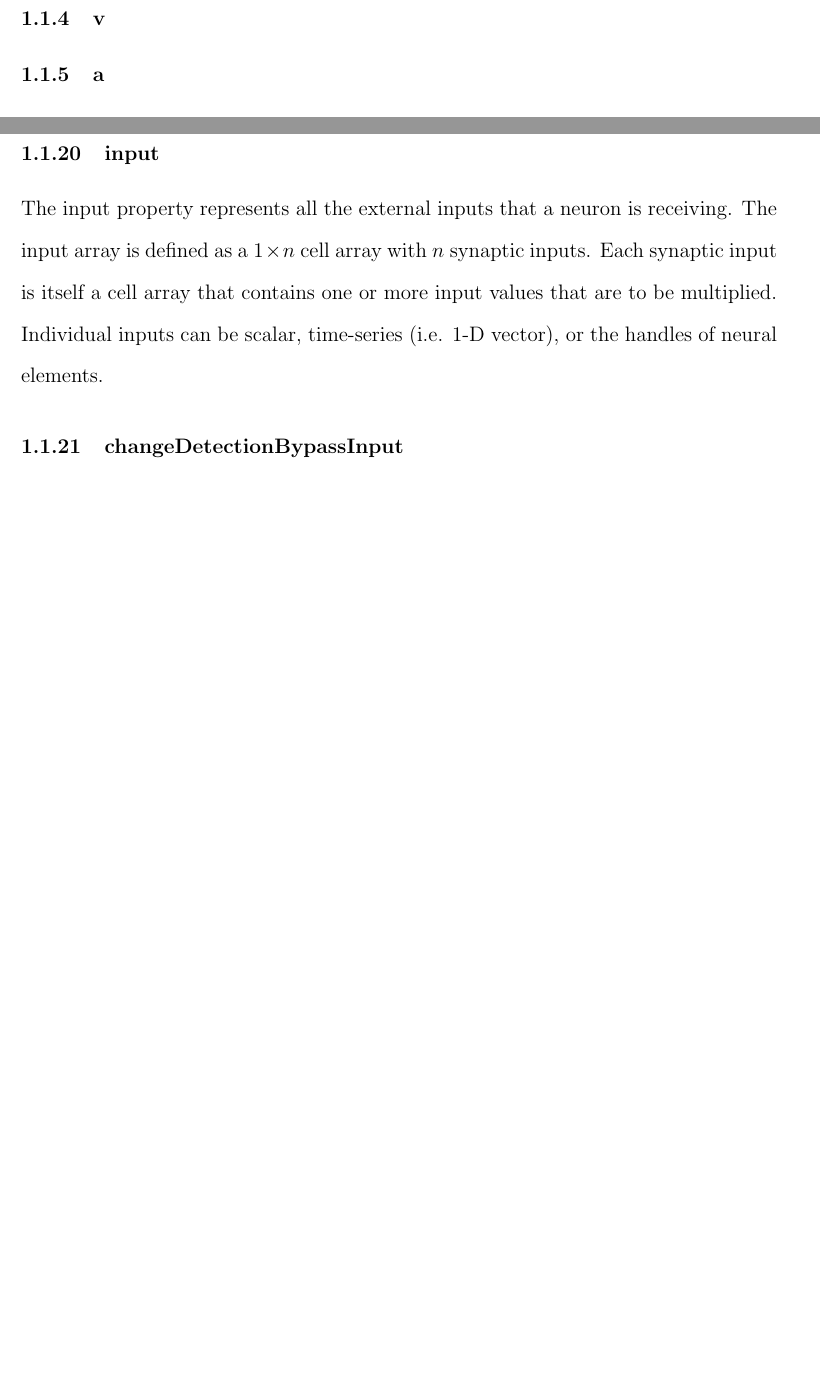
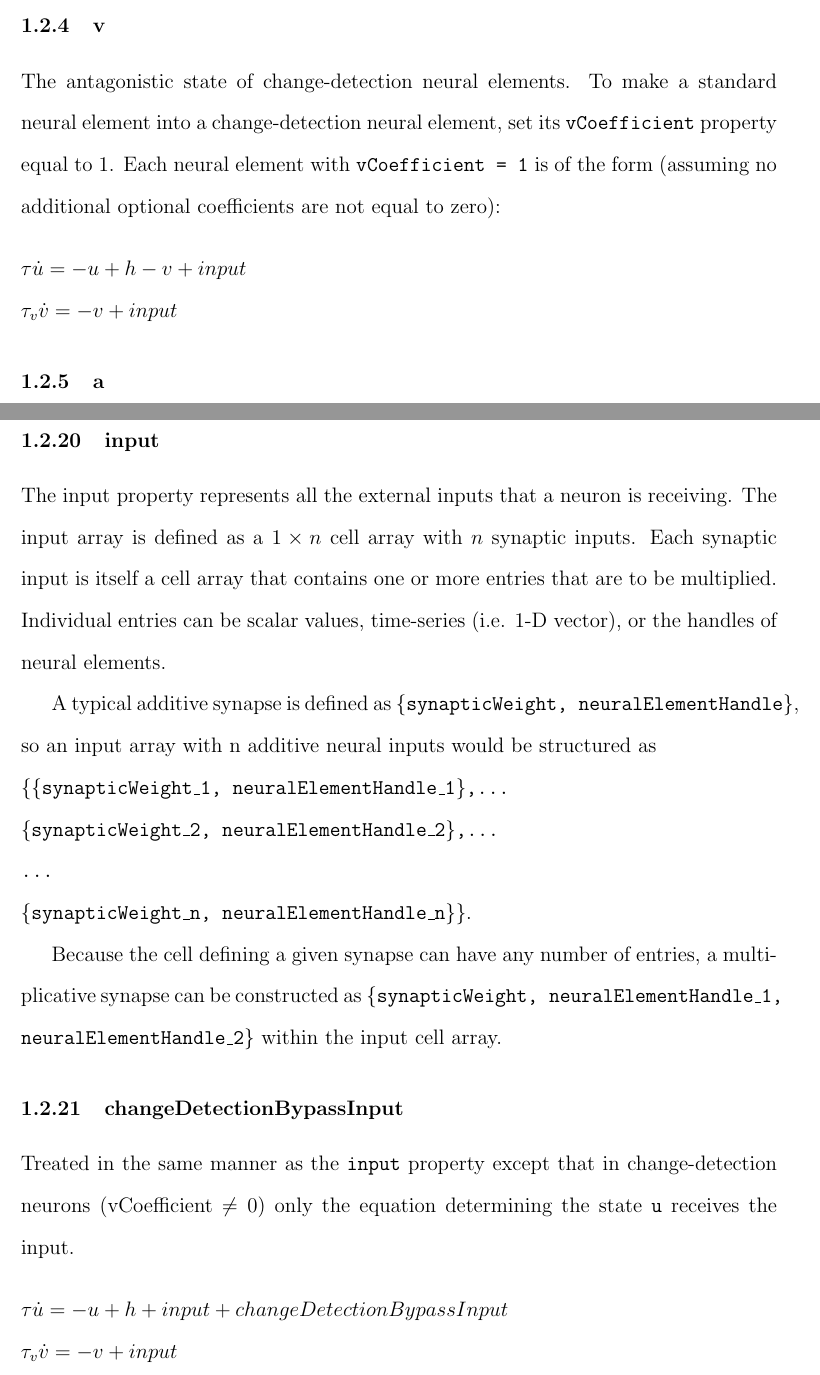
Before and after one commit to normonics/DNAA, a LaTeX thesis (Documentation/corNet.tex): two parts of pages 11 and 12 of 16 before the commit and two parts of pages 11 and 13 of 18 after it, joined at a grey line, cut so that both start at the same text, the shorter picture padded with empty space. The pictures show the PDF file Documentation/corNet.pdf that the author committed with the source.

Commit message:
Documentation update
Documentation update

```diff
--- a/Documentation/corNet.tex
+++ b/Documentation/corNet.tex
@@ -93,6 +96,14 @@ The property `t' defines the current clock time of a given neural element. When
 The activation state of each neural element is represented by the variable $u$. The property `u' is a vector that represents the time-series of $u$ for each neural element.
 
 \subsection{v}
+
+The antagonistic state of change-detection neural elements. To make a standard neural element into a change-detection neural element, set its {\tt vCoefficient} property equal to 1. Each neural element with {\tt vCoefficient = 1} is of the form (assuming no additional optional coefficients are not equal to zero):
+
+\bigskip
+\noindent $ \tau \dot{u} = -u + h - v + input $
+
+\noindent $ \tau_v \dot{v} = -v + input $
+
 \subsection{a}
 \subsection{aFr}
 \subsection{fu}
@@ -118,9 +146,28 @@ The property `tau' sets the time constant for the dynamical evolution of a neura
 \subsection{interaction}
 \subsection{input}
 
-The input property represents all the external inputs that a neuron is receiving. The input array is defined as a $1 \times n$ cell array with $n$ synaptic inputs. Each synaptic input is itself a cell array that contains one or more input values that are to be multiplied. Individual inputs can be scalar, time-series (i.e. 1-D vector), or the handles of neural elements.
+The input property represents all the external inputs that a neuron is receiving. The input array is defined as a $1 \times n$ cell array with $n$ synaptic inputs. Each synaptic input is itself a cell array that contains one or more entries that are to be multiplied. Individual entries can be scalar values, time-series (i.e. 1-D vector), or the handles of neural elements.
+
+A typical additive synapse is defined as {\tt \{synapticWeight, neuralElementHandle\}}, so an input array with n additive neural inputs would be structured as
+
+\noindent {\tt \{\{synapticWeight\_1, neuralElementHandle\_1\},...
+
+\noindent  \{synapticWeight\_2, neuralElementHandle\_2\},...
+
+\noindent...
+
+\noindent \{synapticWeight\_n, neuralElementHandle\_n\}\}}.
+
+Because the cell defining a given synapse can have any number of entries, a multiplicative synapse can be constructed as {\tt \{synapticWeight, neuralElementHandle\_1, neuralElementHandle\_2\}} within the input cell array.
 
 \subsection{changeDetectionBypassInput}
+
+Treated in the same manner as the {\tt input} property except that in change-detection neurons (vCoefficient $\neq 0$) only the equation determining the state {\tt u} receives the input.
+
+\bigskip
+\noindent $ \tau \dot{u} = -u + h + input +  changeDetectionBypassInput$
+
+\noindent $ \tau_v \dot{v} = -v + input $
 
 \section{Methods}
 
```
Also changed, not shown: Documentation/corNet.pdf, Documentation/corNet.tex (24 more changed lines), 5 other files.
